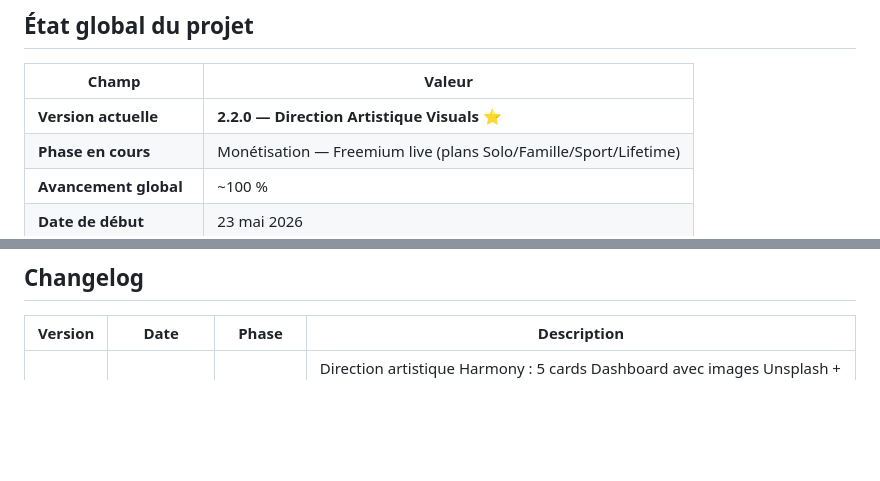
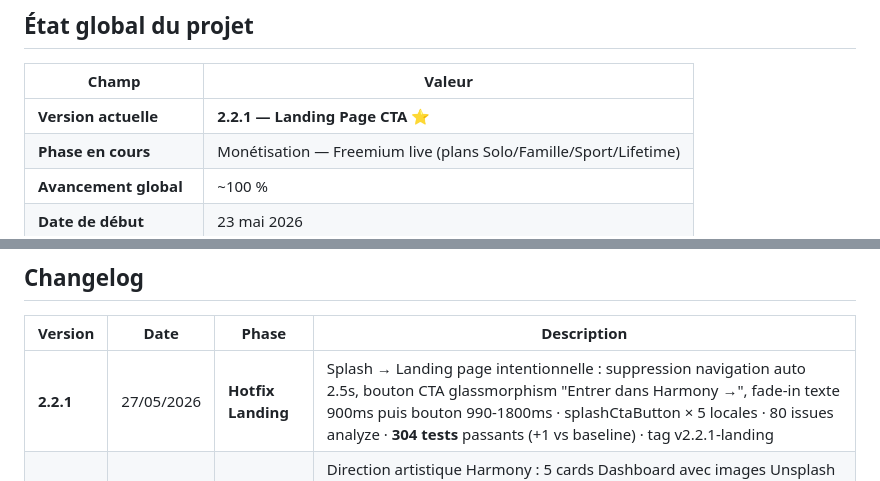
Before and after one commit to Beros0408/harmony, a Markdown page: Harmony_Progression.md, 2 parts joined by grey strips. Drawn GitHub-style; blank space fills up the shorter version.

Commit message:
docs(tracking): Hotfix v2.2.1 — Landing page CTA (Entrer dans Harmony)
Co-Authored-By: Claude Sonnet 4.6 <noreply@anthropic.com>

```diff
--- a/Harmony_Progression.md
+++ b/Harmony_Progression.md
@@ -7,7 +7,7 @@
 
 | Champ | Valeur |
 |---|---|
-| **Version actuelle** | **2.2.0 — Direction Artistique Visuals** ⭐ |
+| **Version actuelle** | **2.2.1 — Landing Page CTA** ⭐ |
 | **Phase en cours** | Monétisation — Freemium live (plans Solo/Famille/Sport/Lifetime) |
 | **Avancement global** | ~100 % |
 | **Date de début** | 23 mai 2026 |
@@ -621,6 +621,7 @@ Compléter les 3 derniers modules en retard du cahier des charges :
 
 | Version | Date | Phase | Description |
 |---|---|---|---|
+| **2.2.1** | 27/05/2026 | **Hotfix Landing** | Splash → Landing page intentionnelle : suppression navigation auto 2.5s, bouton CTA glassmorphism "Entrer dans Harmony →", fade-in texte 900ms puis bouton 990-1800ms · splashCtaButton × 5 locales · 80 issues analyze · **304 tests** passants (+1 vs baseline) · tag v2.2.1-landing |
 | **2.2.0** | 27/05/2026 | **Mini-Sprint Visuels** | Direction artistique Harmony : 5 cards Dashboard avec images Unsplash + overlay sombre WCAG AA · Carte Méditation (ocean + rose badge) + MeditationScreen 5 sessions mockées · SplashScreen montagne/brume rose + fade-in 2.5s · HarmonyBadge variante rose · 5 locales + splashTagline · 80 issues analyze (baseline) · 303 tests passants · tag v2.2.0-visuals |
 | **2.1.2** | 27/05/2026 | **Hotfix** | Bug visuel S22 — bandeau jaune "RIGHT OVERFLOWED" sur card Messagerie vocale · Root cause : badge voicemailNewCount(2) = "2 nouveaux messages" (23 chars) trop long pour Row _ModuleCard · Fix : badge → '2', Flexible wrapper, TextOverflow.ellipsis · 303 tests passants · tag v2.1.2-dashboard-fix |
 | **2.1.1** | 27/05/2026 | **Hotfix** | Feature gating blacklist ne se déclenchait pas — 2 bugs corrigés : (1) count filtré → count DB total, (2) context invalidé après pop BottomSheet → GoRouter capturé avant pop · 45/45 Sprint 8 tests passants · tag v2.1.1-paywall-fix |
```
